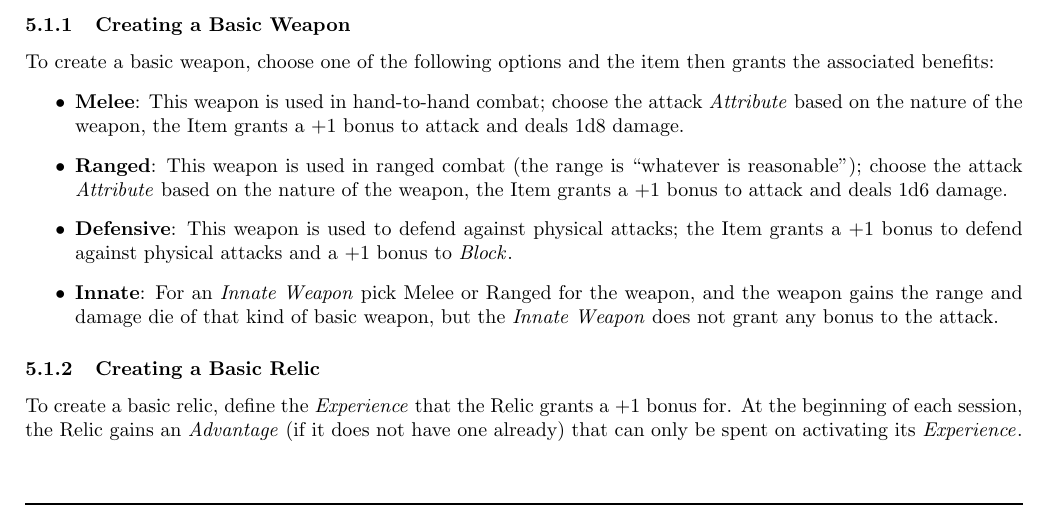
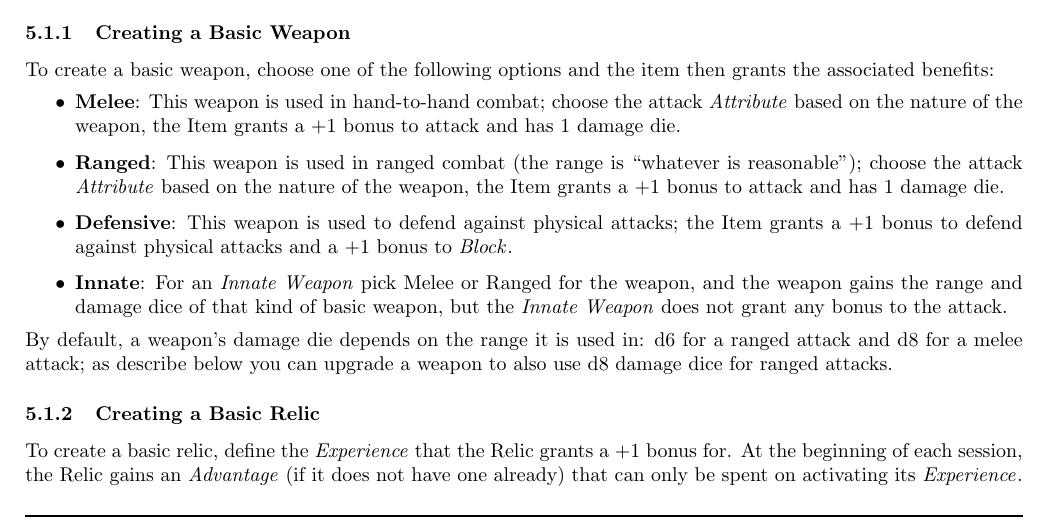
Before and after one commit to counc009/duality-rpg, a LaTeX document (main.tex, which reads rpg-config.sty, rules/items.tex): part of page 11 of 15, cut so that both start at the same text. Compiled offline with pdfLaTeX.

Commit message:
Clarify item damage dice rules

```diff
--- a/rpg-config.sty
+++ b/rpg-config.sty
@@ -1,3 +1,3 @@
 \newcommand{\thetitle}{DRAFT: RPG NAME TBD}
-\newcommand{\theversion}{Version 0.2.9}
-\newcommand{\thedate}{October 25, 2025}
+\newcommand{\theversion}{Version 0.2.10}
+\newcommand{\thedate}{October 26, 2025}
--- a/rules/items.tex
+++ b/rules/items.tex
@@ -19,11 +19,12 @@ With the exception of an Innate Weapon, items cannot be changed after creation e
 \subsubsection{Creating a Basic Weapon}\index{Item!Weapon}
 To create a basic weapon, choose one of the following options and the item then grants the associated benefits:
 \begin{itemize}
-  \item \textbf{Melee}: This weapon is used in hand-to-hand combat; choose the attack \Attribute{} based on the nature of the weapon, the Item grants a $+ 1$ bonus to attack and deals 1d8 damage.
-  \item \textbf{Ranged}: This weapon is used in ranged combat (the range is ``whatever is reasonable''); choose the attack \Attribute{} based on the nature of the weapon, the Item grants a $+ 1$ bonus to attack and deals 1d6 damage.
+  \item \textbf{Melee}: This weapon is used in hand-to-hand combat; choose the attack \Attribute{} based on the nature of the weapon, the Item grants a $+ 1$ bonus to attack and has 1 damage die.
+  \item \textbf{Ranged}: This weapon is used in ranged combat (the range is ``whatever is reasonable''); choose the attack \Attribute{} based on the nature of the weapon, the Item grants a $+ 1$ bonus to attack and has 1 damage die.
   \item \textbf{Defensive}: This weapon is used to defend against physical attacks; the Item grants a $+ 1$ bonus to defend against physical attacks and a $+1$ bonus to \Block{}.
-  \item \textbf{Innate}: For an \emph{Innate Weapon} pick Melee or Ranged for the weapon, and the weapon gains the range and damage die of that kind of basic weapon, but the \emph{Innate Weapon} does not grant any bonus to the attack.
+  \item \textbf{Innate}: For an \emph{Innate Weapon} pick Melee or Ranged for the weapon, and the weapon gains the range and damage dice of that kind of basic weapon, but the \emph{Innate Weapon} does not grant any bonus to the attack.
 \end{itemize}
+By default, a weapon's damage die depends on the range it is used in: d6 for a ranged attack and d8 for a melee attack; as describe below you can upgrade a weapon to also use d8 damage dice for ranged attacks.
 
 \subsubsection{Creating a Basic Relic}\index{Item!Relic}
 To create a basic relic, define the \Experience{} that the Relic grants a $+1$ bonus for.
```
Also changed, not shown: character.pdf, main.pdf.
